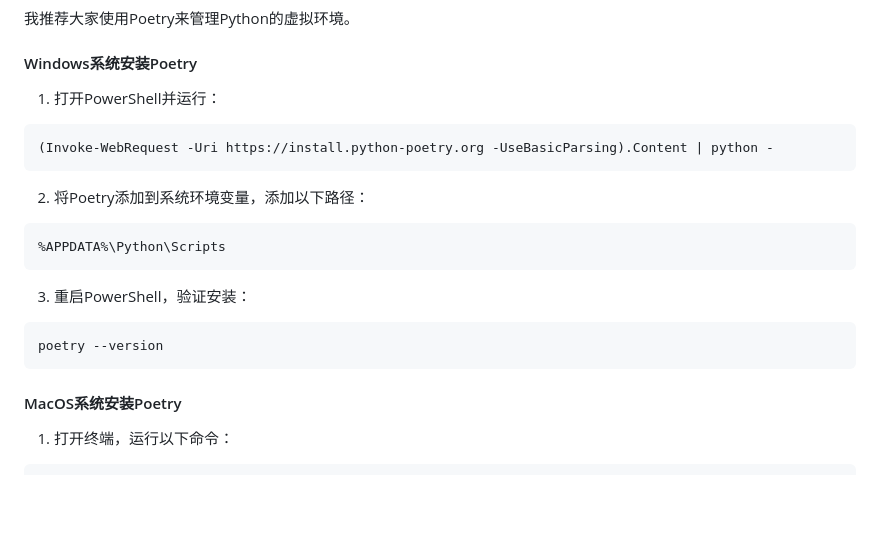
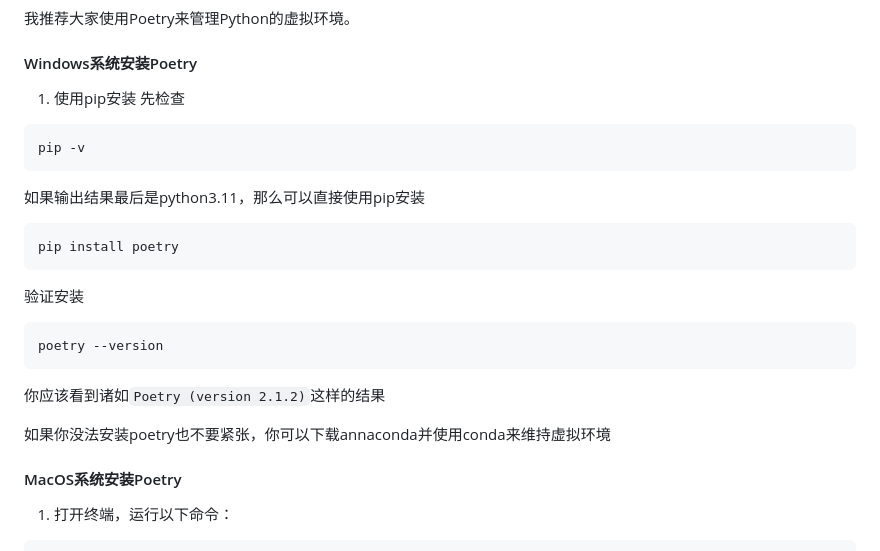
Before and after one commit to junchenfeng/generation_ai, a Markdown page: README.md, the part around the change printed below. Rendered like a GitHub page; blank space fills up the shorter version.

````diff
--- a/README.md
+++ b/README.md
@@ -55,20 +57,23 @@ pip --version
 我推荐大家使用Poetry来管理Python的虚拟环境。
 
 #### Windows系统安装Poetry
-1. 打开PowerShell并运行：
+1. 使用pip安装
+先检查
 ```powershell
-(Invoke-WebRequest -Uri https://install.python-poetry.org -UseBasicParsing).Content | python -
+pip -v
+```
+如果输出结果最后是python3.11，那么可以直接使用pip安装
+```powershell
+pip install poetry
 ```
 
-2. 将Poetry添加到系统环境变量，添加以下路径：
-```
-%APPDATA%\Python\Scripts
-```
-
-3. 重启PowerShell，验证安装：
+验证安装
 ```powershell
 poetry --version
 ```
+你应该看到诸如`Poetry (version 2.1.2)`这样的结果
+
+如果你没法安装poetry也不要紧张，你可以下载annaconda并使用conda来维持虚拟环境
 
 #### MacOS系统安装Poetry
 1. 打开终端，运行以下命令：
````
Also changed, not shown: other parts of README.md (+53 -14 lines), asset/cursor_agent_mode.png (added), asset/python_install_win.png (added), asset/vscode_plugin.png (added).
